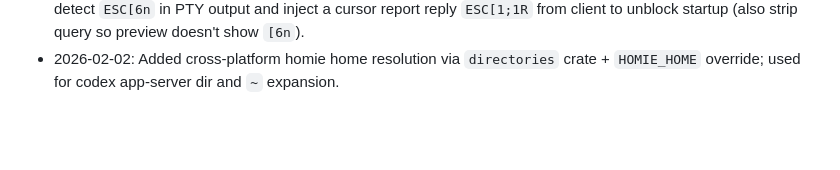
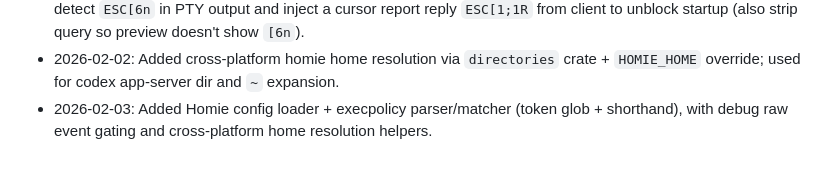
Before and after one commit to BumpyClock/homie, a Markdown page: LEARNINGS.md, the part around the change. GitHub-like rendering; blank space fills up the shorter version.

```diff
--- a/LEARNINGS.md
+++ b/LEARNINGS.md
@@ -39,3 +39,4 @@
 - 2026-02-02: Windows: treat `cmd.exe /d` passed as a single string as `cmd.exe` + arg `/d` (avoid CreateProcessW path error).
 - 2026-02-02: pwsh/PSReadLine emits DSR query `ESC[6n` on startup; ghostty-web doesn't reliably reply. Fix: detect `ESC[6n` in PTY output and inject a cursor report reply `ESC[1;1R` from client to unblock startup (also strip query so preview doesn't show `[6n`).
 - 2026-02-02: Added cross-platform homie home resolution via `directories` crate + `HOMIE_HOME` override; used for codex app-server dir and `~` expansion.
+- 2026-02-03: Added Homie config loader + execpolicy parser/matcher (token glob + shorthand), with debug raw event gating and cross-platform home resolution helpers.
```
Also changed, not shown: docs/learned/deps-review-2026-02-03.md (added, +16 -0 lines).
